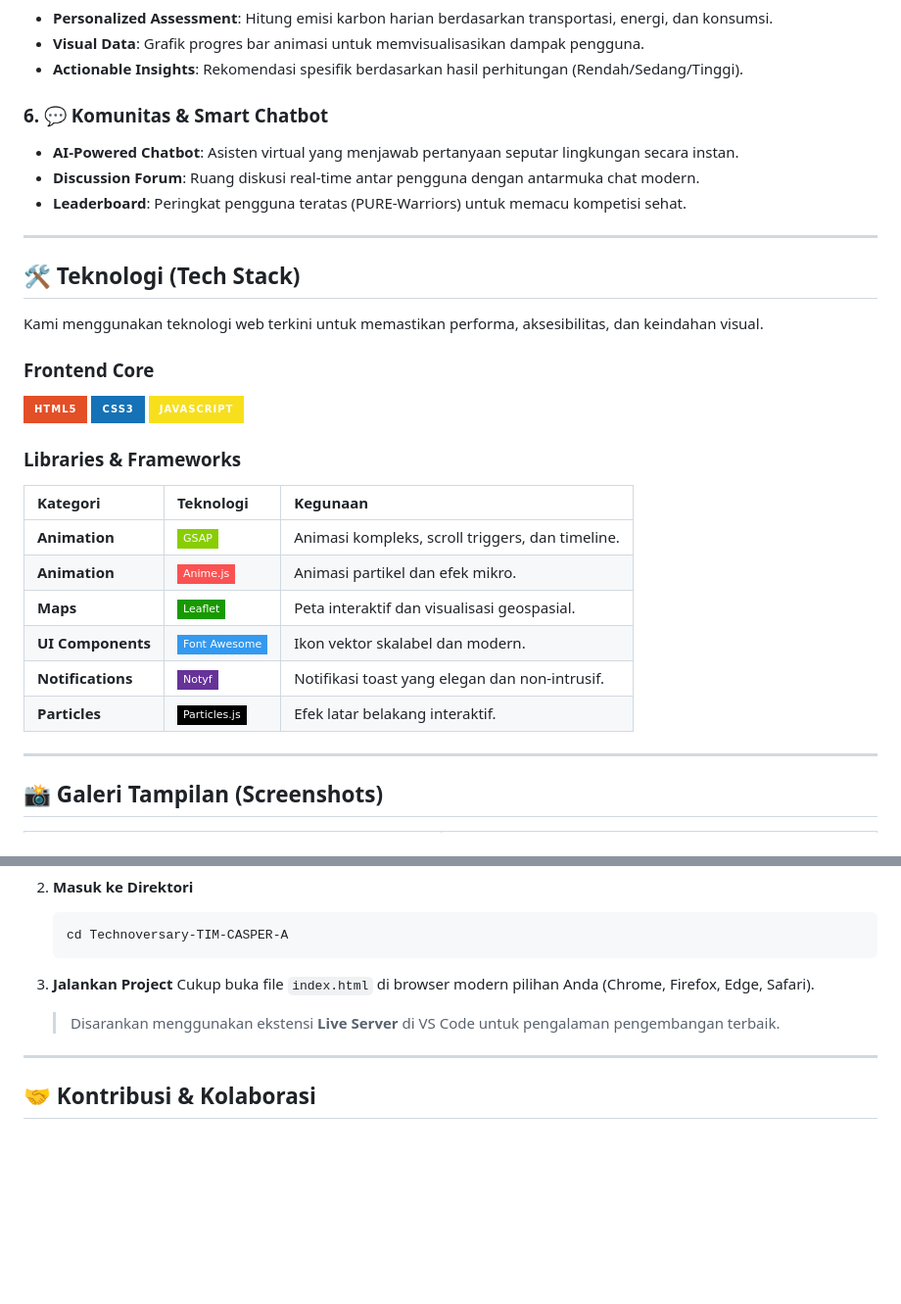
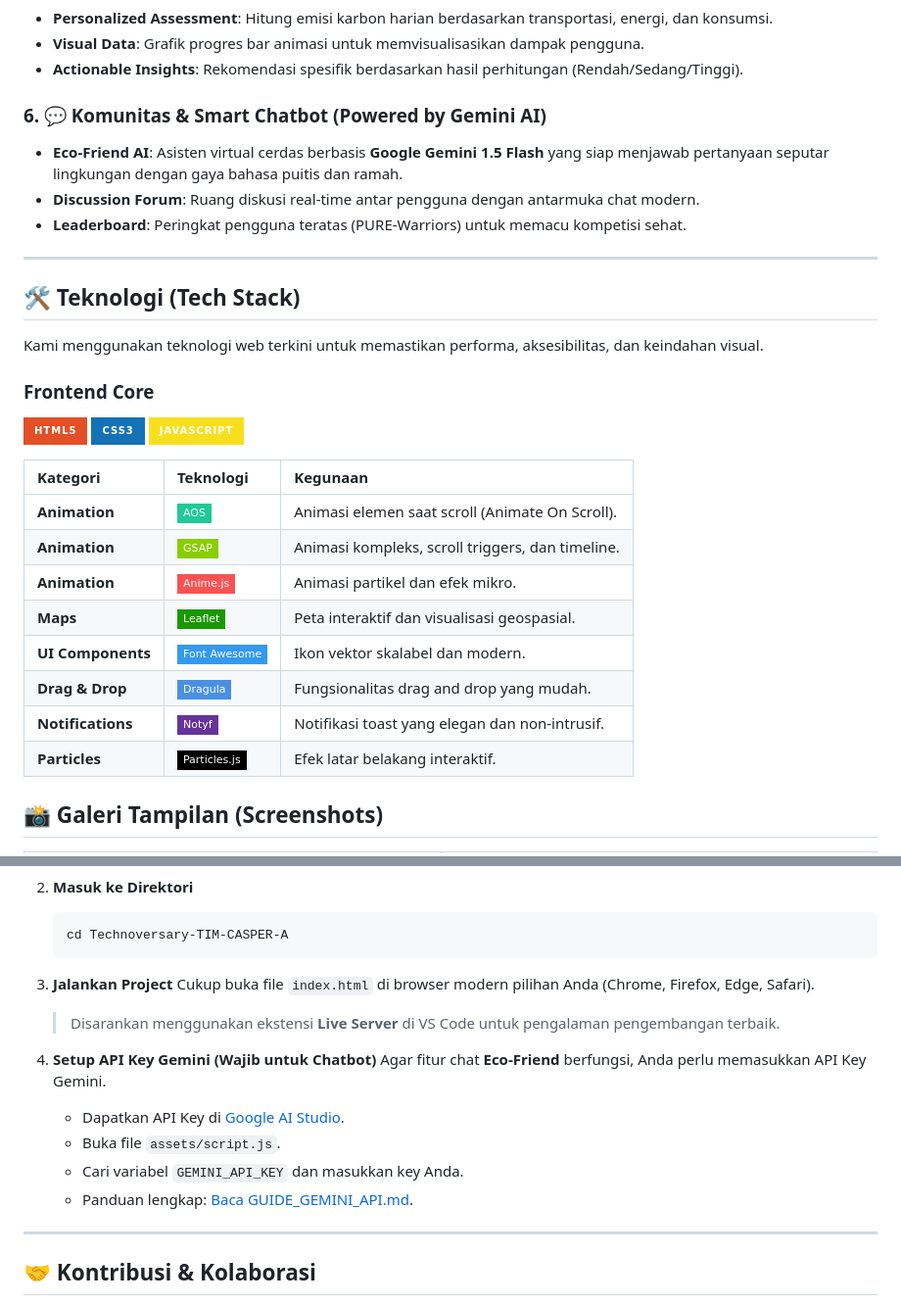
Before and after one commit to Rio3zN9G/Technoversary-TIM-CASPER-A, a Markdown page: README.md, 2 parts joined by grey strips. Shown at 98% size. Rendered like a GitHub page; badges without logos; blank space fills up the shorter version.

```diff
--- a/README.md
+++ b/README.md
@@ -67,8 +67,8 @@ PURE menghadirkan serangkaian fitur canggih yang terintegrasi dalam satu platfor
 - **Visual Data**: Grafik progres bar animasi untuk memvisualisasikan dampak pengguna.
 - **Actionable Insights**: Rekomendasi spesifik berdasarkan hasil perhitungan (Rendah/Sedang/Tinggi).
 
-### 6. 💬 **Komunitas & Smart Chatbot**
-- **AI-Powered Chatbot**: Asisten virtual yang menjawab pertanyaan seputar lingkungan secara instan.
+### 6. 💬 **Komunitas & Smart Chatbot (Powered by Gemini AI)**
+- **Eco-Friend AI**: Asisten virtual cerdas berbasis **Google Gemini 1.5 Flash** yang siap menjawab pertanyaan seputar lingkungan dengan gaya bahasa puitis dan ramah.
 - **Discussion Forum**: Ruang diskusi real-time antar pengguna dengan antarmuka chat modern.
 - **Leaderboard**: Peringkat pengguna teratas (PURE-Warriors) untuk memacu kompetisi sehat.
 
@@ -83,17 +83,16 @@ Kami menggunakan teknologi web terkini untuk memastikan performa, aksesibilitas,
 ![CSS3](https://img.shields.io/badge/CSS3-1572B6?style=for-the-badge&logo=css3&logoColor=white)
 ![JavaScript](https://img.shields.io/badge/JavaScript-F7DF1E?style=for-the-badge&logo=javascript&logoColor=black)
 
-### **Libraries & Frameworks**
 | Kategori | Teknologi | Kegunaan |
 | :--- | :--- | :--- |
+| **Animation** | ![AOS](https://img.shields.io/badge/AOS-20C997?style=flat-square) | Animasi elemen saat scroll (Animate On Scroll). |
 | **Animation** | ![GSAP](https://img.shields.io/badge/GSAP-88CE02?style=flat-square&logo=greensock&logoColor=white) | Animasi kompleks, scroll triggers, dan timeline. |
 | **Animation** | ![Anime.js](https://img.shields.io/badge/Anime.js-FA5252?style=flat-square) | Animasi partikel dan efek mikro. |
 | **Maps** | ![Leaflet](https://img.shields.io/badge/Leaflet-199900?style=flat-square&logo=leaflet&logoColor=white) | Peta interaktif dan visualisasi geospasial. |
 | **UI Components** | ![FontAwesome](https://img.shields.io/badge/Font_Awesome-339AF0?style=flat-square&logo=fontawesome&logoColor=white) | Ikon vektor skalabel dan modern. |
+| **Drag & Drop** | ![Dragula](https://img.shields.io/badge/Dragula-4A90E2?style=flat-square&logo=npm&logoColor=white) | Fungsionalitas drag and drop yang mudah. |
 | **Notifications** | ![Notyf](https://img.shields.io/badge/Notyf-663399?style=flat-square) | Notifikasi toast yang elegan dan non-intrusif. |
 | **Particles** | ![Particles.js](https://img.shields.io/badge/Particles.js-000000?style=flat-square) | Efek latar belakang interaktif. |
-
----
 
 ## 📸 Galeri Tampilan (Screenshots)
 
@@ -138,6 +137,13 @@ Ikuti langkah-langkah berikut untuk menjalankan proyek ini di mesin lokal Anda:
     Cukup buka file `index.html` di browser modern pilihan Anda (Chrome, Firefox, Edge, Safari).
     > Disarankan menggunakan ekstensi **Live Server** di VS Code untuk pengalaman pengembangan terbaik.
 
+4.  **Setup API Key Gemini (Wajib untuk Chatbot)**
+    Agar fitur chat **Eco-Friend** berfungsi, Anda perlu memasukkan API Key Gemini.
+    - Dapatkan API Key di [Google AI Studio](https://aistudio.google.com/app/apikey).
+    - Buka file `assets/script.js`.
+    - Cari variabel `GEMINI_API_KEY` dan masukkan key Anda.
+    - Panduan lengkap: [Baca GUIDE_GEMINI_API.md](GUIDE_GEMINI_API.md).
+
 ---
 
 ## 🤝 Kontribusi & Kolaborasi
```
